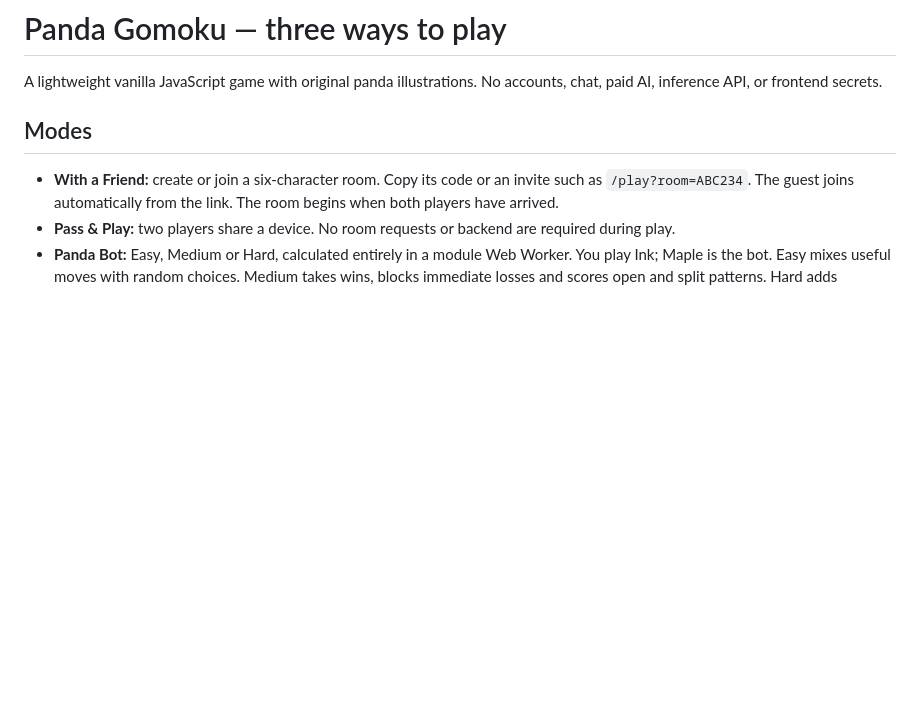
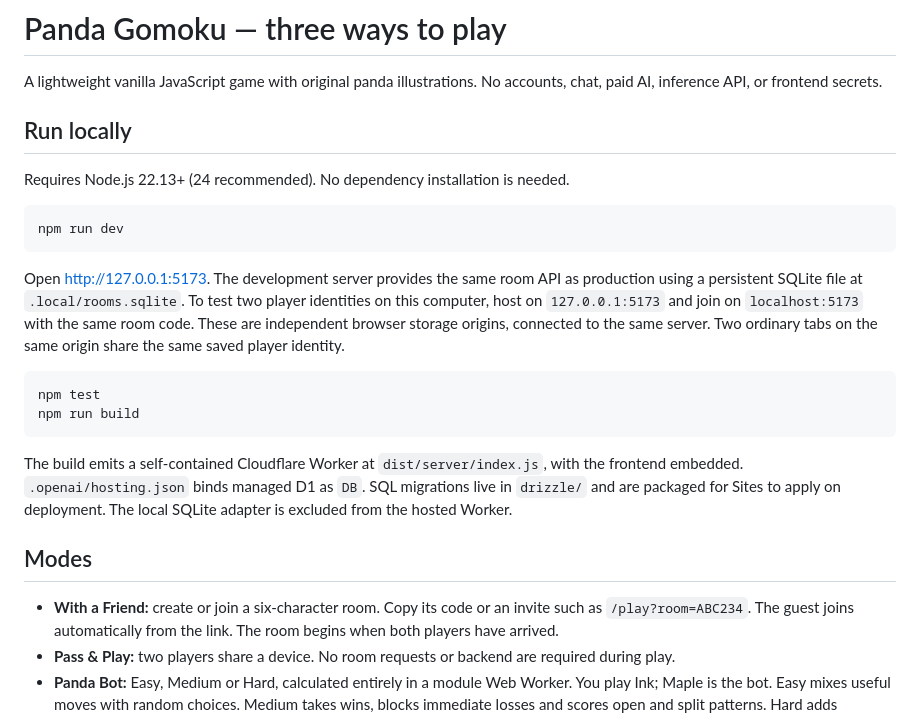
Before and after one commit to pmiddle/pandagomoku, a Markdown page: README.md, the part around the change. Rendered like a GitHub page; blank space fills up the shorter version.

```diff
--- a/README.md
+++ b/README.md
@@ -1,6 +1,19 @@
 # Panda Gomoku — three ways to play
 
 A lightweight vanilla JavaScript game with original panda illustrations. No accounts, chat, paid AI, inference API, or frontend secrets.
+
+## Run locally
+
+Requires Node.js 22.13+ (24 recommended). No dependency installation is needed.
+
+    npm run dev
+
+Open http://127.0.0.1:5173. The development server provides the same room API as production using a persistent SQLite file at `.local/rooms.sqlite`. To test two player identities on this computer, host on `127.0.0.1:5173` and join on `localhost:5173` with the same room code. These are independent browser storage origins, connected to the same server. Two ordinary tabs on the same origin share the same saved player identity.
+
+    npm test
+    npm run build
+
+The build emits a self-contained Cloudflare Worker at `dist/server/index.js`, with the frontend embedded. `.openai/hosting.json` binds managed D1 as `DB`. SQL migrations live in `drizzle/` and are packaged for Sites to apply on deployment. The local SQLite adapter is excluded from the hosted Worker.
 
 ## Modes
 
```
